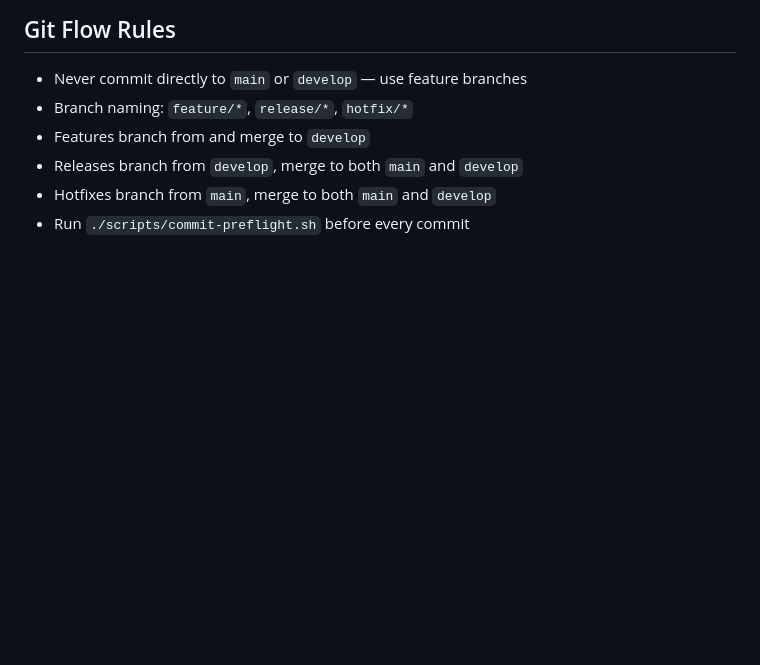
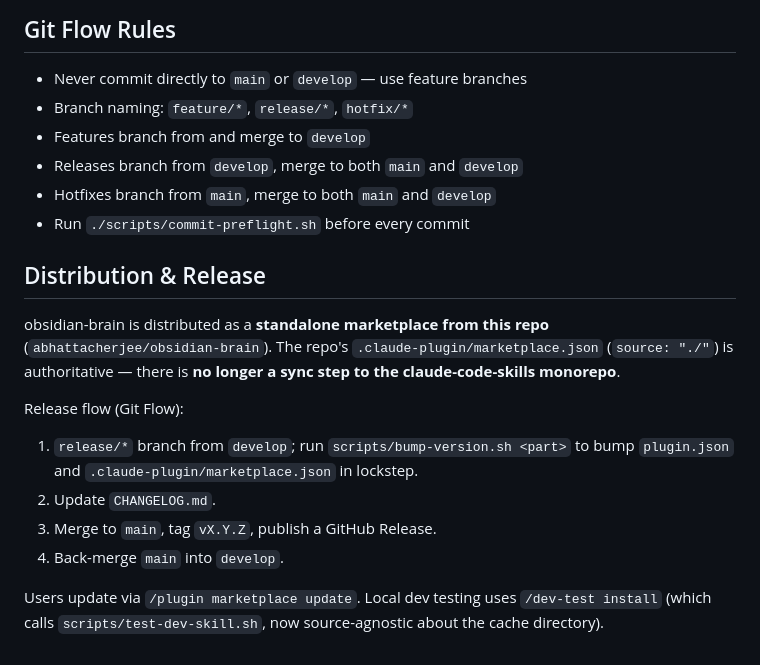
Before and after one commit to abhattacherjee/obsidian-brain, a Markdown page: CLAUDE.md, the part around the change. Drawn GitHub-style; blank space fills up the shorter version.

Commit message:
docs(claude-md): standalone release flow, drop monorepo sync
Co-Authored-By: Claude Opus 4.8 (1M context) <noreply@anthropic.com>

```diff
--- a/CLAUDE.md
+++ b/CLAUDE.md
@@ -84,3 +84,21 @@ When writing new hooks, skills, or scripts, follow these rules:
 - Releases branch from `develop`, merge to both `main` and `develop`
 - Hotfixes branch from `main`, merge to both `main` and `develop`
 - Run `./scripts/commit-preflight.sh` before every commit
+
+## Distribution & Release
+
+obsidian-brain is distributed as a **standalone marketplace from this repo**
+(`abhattacherjee/obsidian-brain`). The repo's `.claude-plugin/marketplace.json`
+(`source: "./"`) is authoritative — there is **no longer a sync step to the
+claude-code-skills monorepo**.
+
+Release flow (Git Flow):
+1. `release/*` branch from `develop`; run `scripts/bump-version.sh <part>` to
+   bump `plugin.json` and `.claude-plugin/marketplace.json` in lockstep.
+2. Update `CHANGELOG.md`.
+3. Merge to `main`, tag `vX.Y.Z`, publish a GitHub Release.
+4. Back-merge `main` into `develop`.
+
+Users update via `/plugin marketplace update`. Local dev testing uses
+`/dev-test install` (which calls `scripts/test-dev-skill.sh`, now
+source-agnostic about the cache directory).
```
